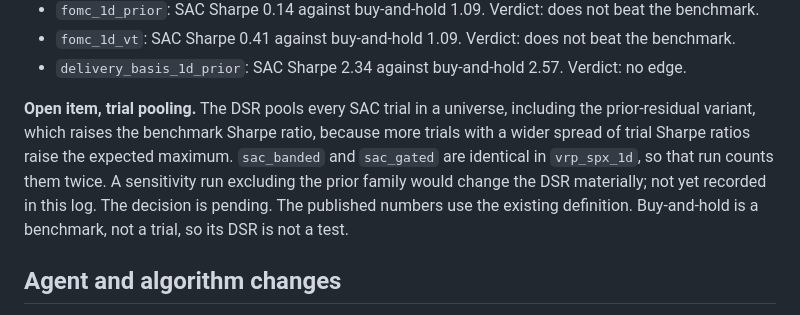
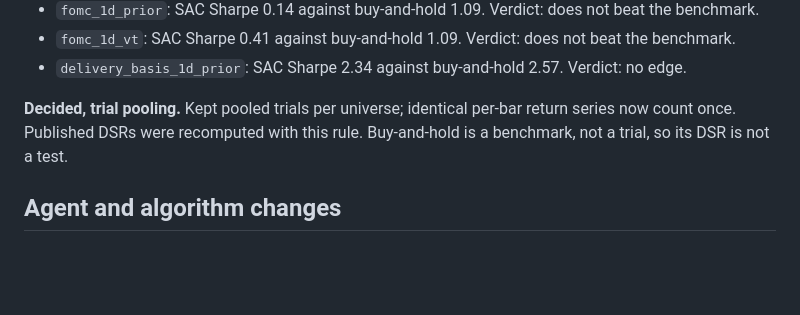
Before and after one commit to landtml/SAC, a Markdown page: docs/research-log.md, the part around one of its changes. Drawn GitHub-style; blank space fills up the shorter version.

```diff
--- a/docs/research-log.md
+++ b/docs/research-log.md
@@ -112,11 +112,8 @@ where the run reports one, the deflated Sharpe ratio (DSR). Figures are from eac
 - `fomc_1d_vt`: SAC Sharpe 0.41 against buy-and-hold 1.09. Verdict: does not beat the benchmark.
 - `delivery_basis_1d_prior`: SAC Sharpe 2.34 against buy-and-hold 2.57. Verdict: no edge.
 
-**Open item, trial pooling.** The DSR pools every SAC trial in a universe, including the prior-residual
-variant, which raises the benchmark Sharpe ratio, because more trials with a wider spread of trial Sharpe
-ratios raise the expected maximum. `sac_banded` and `sac_gated` are identical in `vrp_spx_1d`, so that run
-counts them twice. A sensitivity run excluding the prior family would change the DSR materially; not yet
-recorded in this log. The decision is pending. The published numbers use the existing definition.
+**Decided, trial pooling.** Kept pooled trials per universe; identical per-bar return series now count
+once. Published DSRs were recomputed with this rule.
 Buy-and-hold is a benchmark, not a trial, so its DSR is not a test.
 
 ## Agent and algorithm changes
```
Also changed, not shown: other parts of docs/research-log.md (+56 -0 lines).
